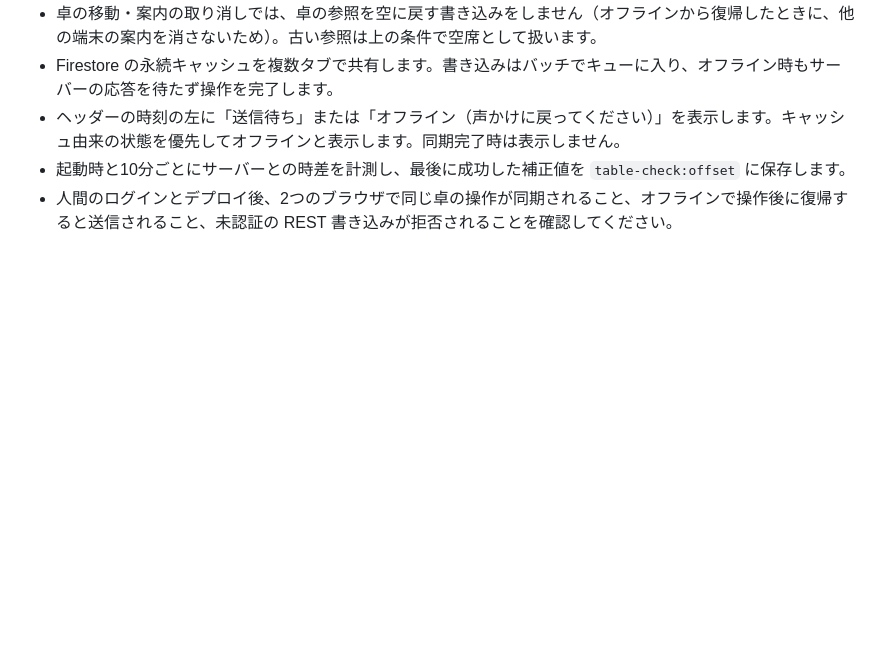
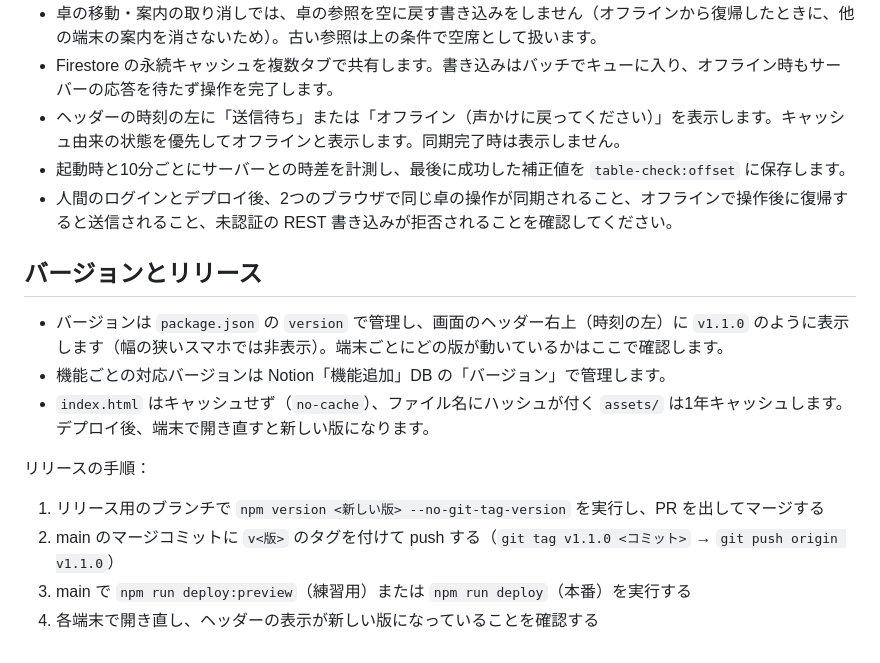
Before and after one commit to kotani-takumi0/table_check_app, a Markdown page: README.md, the part around the change. GitHub-like rendering; blank space fills up the shorter version.

Commit message:
docs: バージョンの確認方法とリリース手順を README に追記
Co-Authored-By: Claude Opus 5.5 <noreply@anthropic.com>

```diff
--- a/README.md
+++ b/README.md
@@ -81,3 +81,16 @@ npm run deploy
 - ヘッダーの時刻の左に「送信待ち」または「オフライン（声かけに戻ってください）」を表示します。キャッシュ由来の状態を優先してオフラインと表示します。同期完了時は表示しません。
 - 起動時と10分ごとにサーバーとの時差を計測し、最後に成功した補正値を `table-check:offset` に保存します。
 - 人間のログインとデプロイ後、2つのブラウザで同じ卓の操作が同期されること、オフラインで操作後に復帰すると送信されること、未認証の REST 書き込みが拒否されることを確認してください。
+
+## バージョンとリリース
+
+- バージョンは `package.json` の `version` で管理し、画面のヘッダー右上（時刻の左）に `v1.1.0` のように表示します（幅の狭いスマホでは非表示）。端末ごとにどの版が動いているかはここで確認します。
+- 機能ごとの対応バージョンは Notion「機能追加」DB の「バージョン」で管理します。
+- `index.html` はキャッシュせず（`no-cache`）、ファイル名にハッシュが付く `assets/` は1年キャッシュします。デプロイ後、端末で開き直すと新しい版になります。
+
+リリースの手順：
+
+1. リリース用のブランチで `npm version <新しい版> --no-git-tag-version` を実行し、PR を出してマージする
+2. main のマージコミットに `v<版>` のタグを付けて push する（`git tag v1.1.0 <コミット>` → `git push origin v1.1.0`）
+3. main で `npm run deploy:preview`（練習用）または `npm run deploy`（本番）を実行する
+4. 各端末で開き直し、ヘッダーの表示が新しい版になっていることを確認する
```
